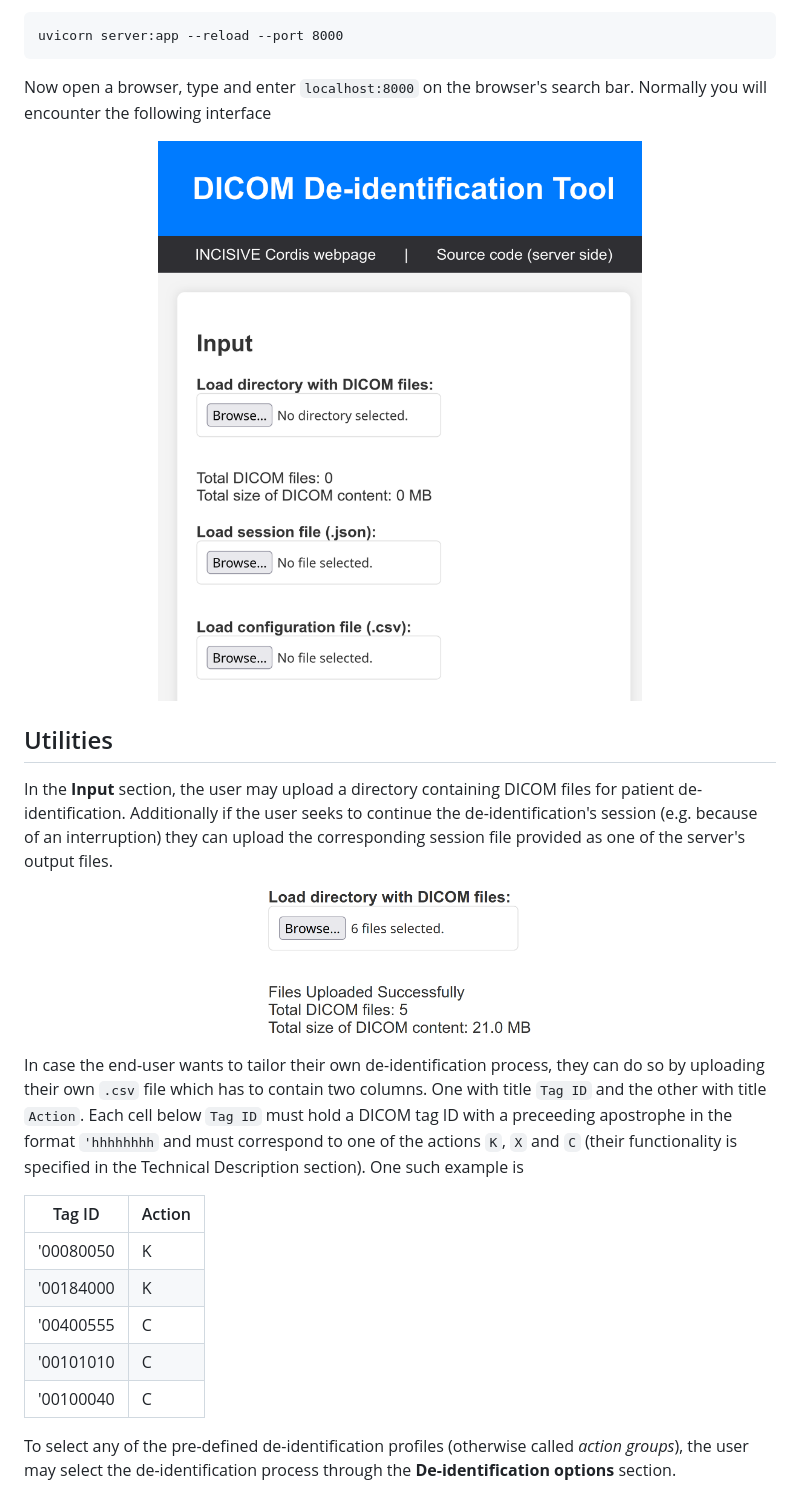
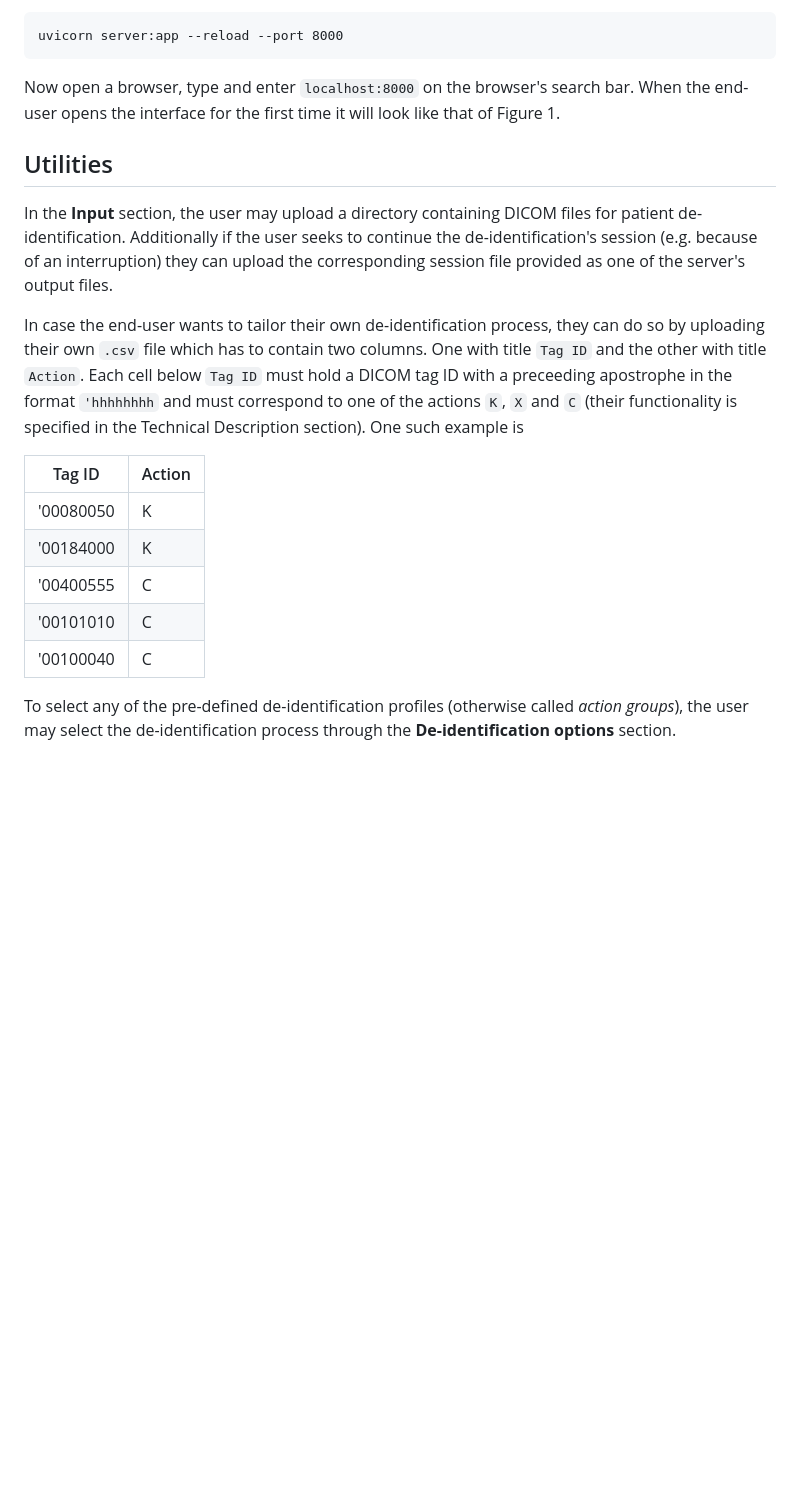
Before and after one commit to valab-certh/meddisc, a Markdown page: README.md, the part around the change printed below. GitHub-like rendering; blank space fills up the shorter version.

````diff
--- a/README.md
+++ b/README.md
@@ -21,21 +27,15 @@ then navigate inside `src` and run the backend
 ```
 uvicorn server:app --reload --port 8000
 ```
-Now open a browser, type and enter `localhost:8000` on the browser's search bar. Normally you will encounter the following interface
-
-<p align="center">
-    <img src='./readme_content/fig0.png' width='70%' align='center'>
-</p>
+Now open a browser, type and enter `localhost:8000` on the browser's search bar. When the end-user opens the interface for the first time it will look like that of Figure 1.
 
 ## Utilities
 
 In the **Input** section, the user may upload a directory containing DICOM files for patient de-identification. Additionally if the user seeks to continue the de-identification's session (e.g. because of an interruption) they can upload the corresponding session file provided as one of the server's output files.
 
+In case the end-user wants to tailor their own de-identification process, they can do so by uploading their own `.csv` file which has to contain two columns. One with title `Tag ID` and the other with title `Action`. Each cell below `Tag ID` must hold a DICOM tag ID with a preceeding apostrophe in the format `'hhhhhhhh` and must correspond to one of the actions `K`, `X` and `C` (their functionality is specified in the Technical Description section). One such example is
+
 <p align="center">
-    <img src='./readme_content/fig1.png' width='35%' align='center'>
-</p>
-
-In case the end-user wants to tailor their own de-identification process, they can do so by uploading their own `.csv` file which has to contain two columns. One with title `Tag ID` and the other with title `Action`. Each cell below `Tag ID` must hold a DICOM tag ID with a preceeding apostrophe in the format `'hhhhhhhh` and must correspond to one of the actions `K`, `X` and `C` (their functionality is specified in the Technical Description section). One such example is
 
 | Tag ID    | Action |
 |-----------|--------|
@@ -44,6 +44,8 @@ In case the end-user wants to tailor their own de-identification process, they c
 | '00400555 | C      |
 | '00101010 | C      |
 | '00100040 | C      |
+
+</p>
 
 To select any of the pre-defined de-identification profiles (otherwise called *action groups*), the user may select the de-identification process through the **De-identification options** section.
 
````
Also changed, not shown: other parts of README.md (+32 -8 lines), readme_content/fig4.png, readme_content/fig5.png.
